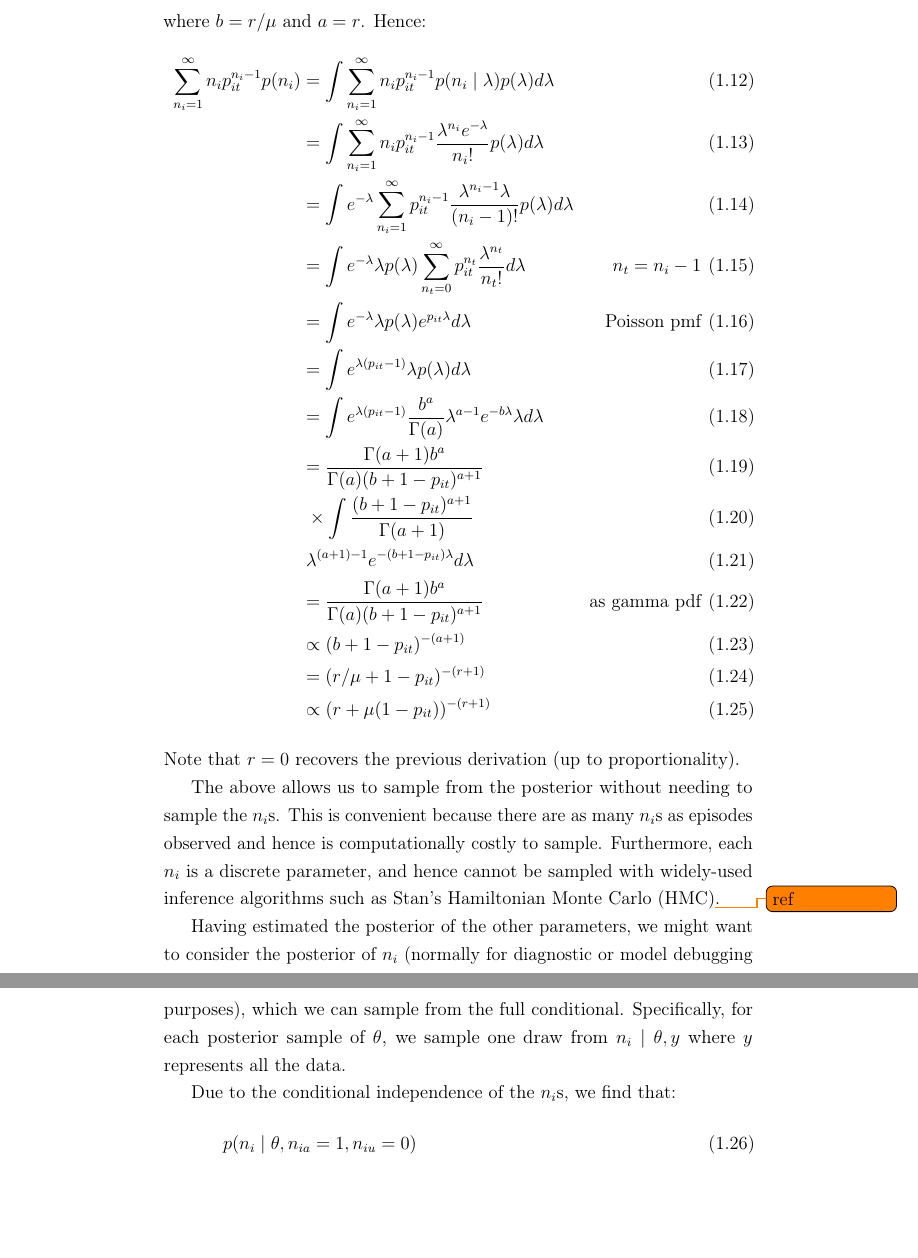
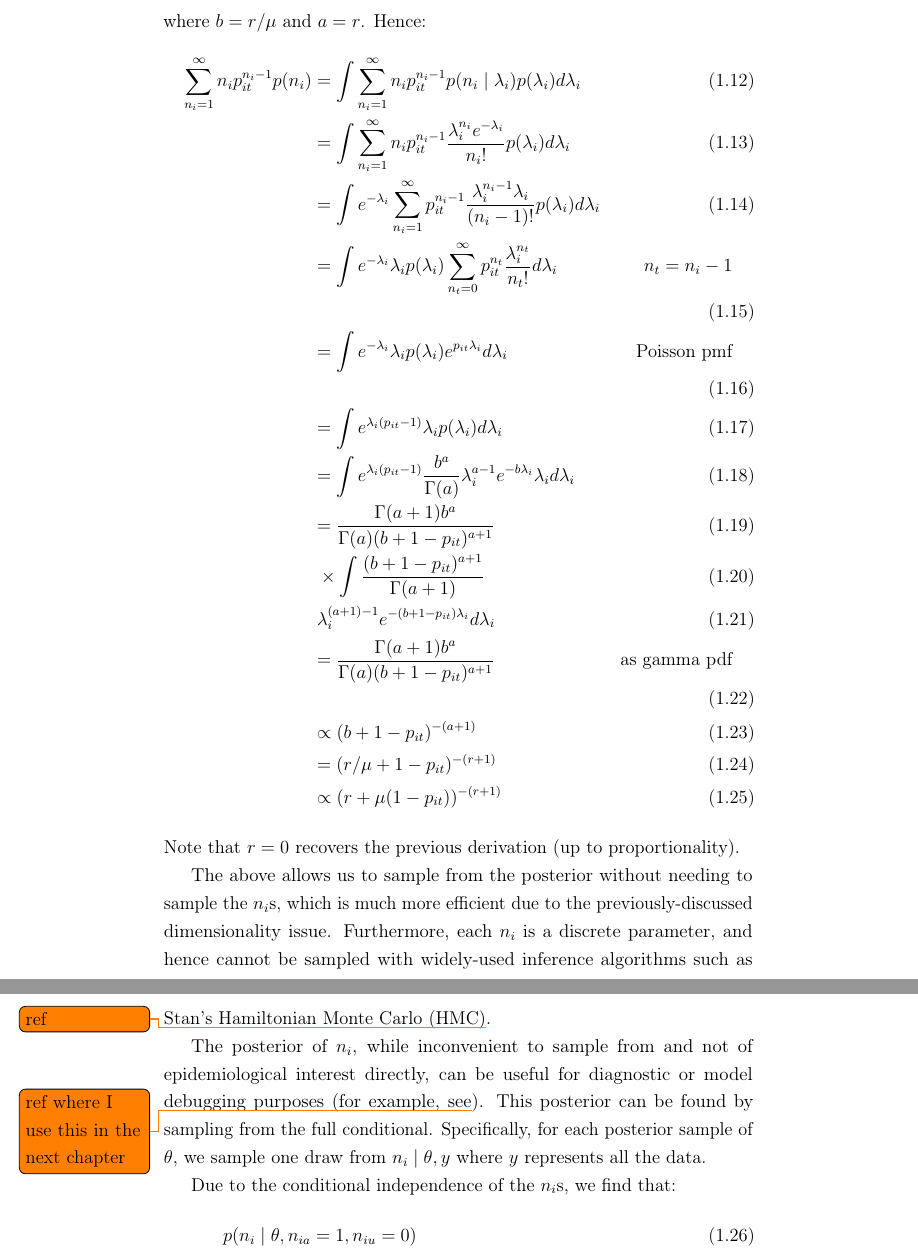
Before and after one commit to joshuablake/thesis, a LaTeX thesis (cis-perfect-testing.tex): two parts of pages 13 and 14 of 35, joined at a grey line, cut so that both start at the same text, the shorter picture padded with empty space. Compiled offline with pdfLaTeX.

Commit message:
Finish responding to Paul's comments

```diff
--- a/cis-perfect-testing.tex
+++ b/cis-perfect-testing.tex
@@ -260,16 +260,16 @@ where $b = r / \mu$ and $a = r$.
 Hence:
 \begin{align}
 \sum_{n_i=1}^\infty n_i p_{it}^{n_i- 1} p(n_i)
-&= \int \sum_{n_i=1}^\infty n_i p_{it}^{n_i- 1} p(n_i \mid \lambda) p(\lambda) d\lambda \\
-&= \int \sum_{n_i=1}^\infty n_i p_{it}^{n_i- 1} \frac{\lambda^{n_i} e^{-\lambda}}{n_i!} p(\lambda) d\lambda \\
-&= \int e^{-\lambda} \sum_{n_i=1}^\infty p_{it}^{n_i- 1} \frac{\lambda^{n_i-1}\lambda }{(n_i-1)!} p(\lambda) d\lambda \\
-&= \int e^{-\lambda} \lambda p(\lambda) \sum_{n_t=0}^\infty p_{it}^{n_t} \frac{\lambda^{n_t} }{n_t!} d\lambda &n_t = n_i - 1 \\
-&= \int e^{-\lambda} \lambda p(\lambda) e^{p_{it}\lambda} d\lambda &\text{Poisson pmf} \\
-&= \int e^{\lambda (p_{it} - 1)} \lambda p(\lambda) d\lambda \\
-&= \int e^{\lambda (p_{it} - 1)} \frac{b^a}{\Gamma(a)} \lambda^{a-1} e^{-b\lambda} \lambda d\lambda \\
+&= \int \sum_{n_i=1}^\infty n_i p_{it}^{n_i- 1} p(n_i \mid \lambda_i) p(\lambda_i) d\lambda_i \\
+&= \int \sum_{n_i=1}^\infty n_i p_{it}^{n_i- 1} \frac{\lambda_i^{n_i} e^{-\lambda_i}}{n_i!} p(\lambda_i) d\lambda_i \\
+&= \int e^{-\lambda_i} \sum_{n_i=1}^\infty p_{it}^{n_i- 1} \frac{\lambda_i^{n_i-1}\lambda_i }{(n_i-1)!} p(\lambda_i) d\lambda_i \\
+&= \int e^{-\lambda_i} \lambda_i p(\lambda_i) \sum_{n_t=0}^\infty p_{it}^{n_t} \frac{\lambda_i^{n_t} }{n_t!} d\lambda_i &n_t = n_i - 1 \\
+&= \int e^{-\lambda_i} \lambda_i p(\lambda_i) e^{p_{it}\lambda_i} d\lambda_i &\text{Poisson pmf} \\
+&= \int e^{\lambda_i (p_{it} - 1)} \lambda_i p(\lambda_i) d\lambda_i \\
+&= \int e^{\lambda_i (p_{it} - 1)} \frac{b^a}{\Gamma(a)} \lambda_i^{a-1} e^{-b\lambda_i} \lambda_i d\lambda_i \\
 &= \frac{\Gamma(a+1)b^a}{\Gamma(a) (b+1-p_{it})^{a+1}} \\
   &\; \times \int \frac{(b+1-p_{it})^{a+1}}{\Gamma(a+1)} \\
-  &\; \lambda^{(a+1)-1} e^{-(b+1-p_{it})\lambda} d\lambda \\
+  &\; \lambda_i^{(a+1)-1} e^{-(b+1-p_{it})\lambda_i} d\lambda_i \\
 &= \frac{\Gamma(a+1)b^a}{\Gamma(a) (b+1-p_{it})^{a+1}} &\text{as gamma pdf} \\
 &\propto (b+1-p_{it})^{-(a+1)} \\
 &= (r/\mu+1-p_{it})^{-(r+1)} \\
@@ -279,14 +279,12 @@ Note that $r=0$ recovers the previous derivation (up to
 proportionality).
 
 The above allows us to sample from the posterior without needing to
-sample the $n_i$s. This is convenient because there are as many
-$n_i$s as episodes observed and hence is computationally costly to
-sample. Furthermore, each $n_i$ is a discrete parameter, and hence
+sample the $n_i$s, which is much more efficient due to the previously-discussed dimensionality issue.
+Furthermore, each $n_i$ is a discrete parameter, and hence
 cannot be sampled with widely-used inference algorithms such as Stan's Hamiltonian Monte Carlo (HMC)\todo{ref}.
 
-Having estimated the posterior of the other parameters, we might want to
-consider the posterior of $n_i$ (normally for diagnostic or model
-debugging purposes), which we can sample from the full conditional.
+The posterior of $n_i$, while inconvenient to sample from and not of epidemiological interest directly, can be useful for diagnostic or model debugging purposes (for example, see\todo{ref where I use this in the next chapter}).
+This posterior can be found by sampling from the full conditional.
 Specifically, for each posterior sample of $\theta$, we sample one
 draw from $n_i \mid \theta, y$ where $y$ represents all the data.
 
```
Also changed, not shown: cis-perfect-testing.tex (6 more changed lines).
